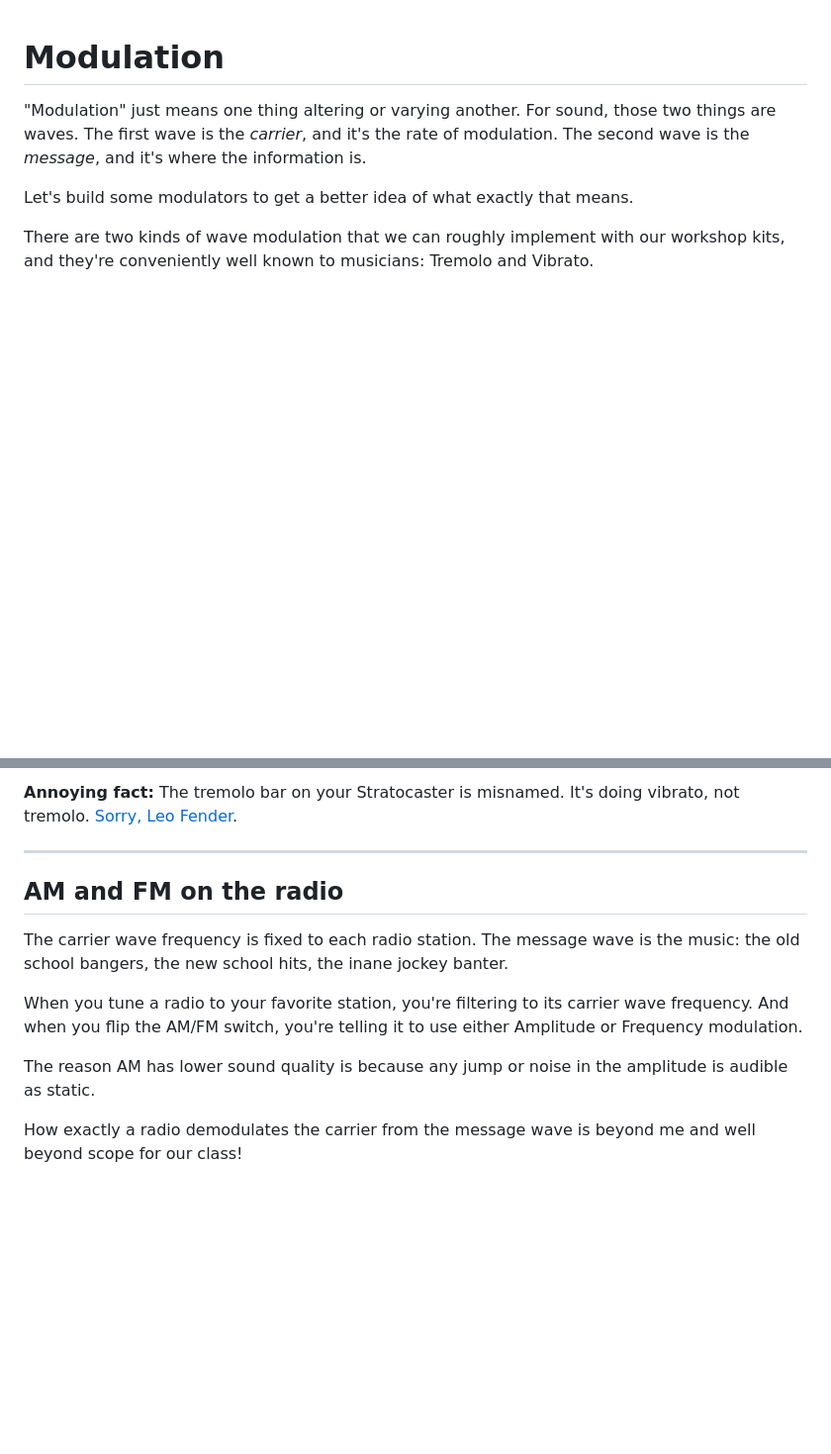
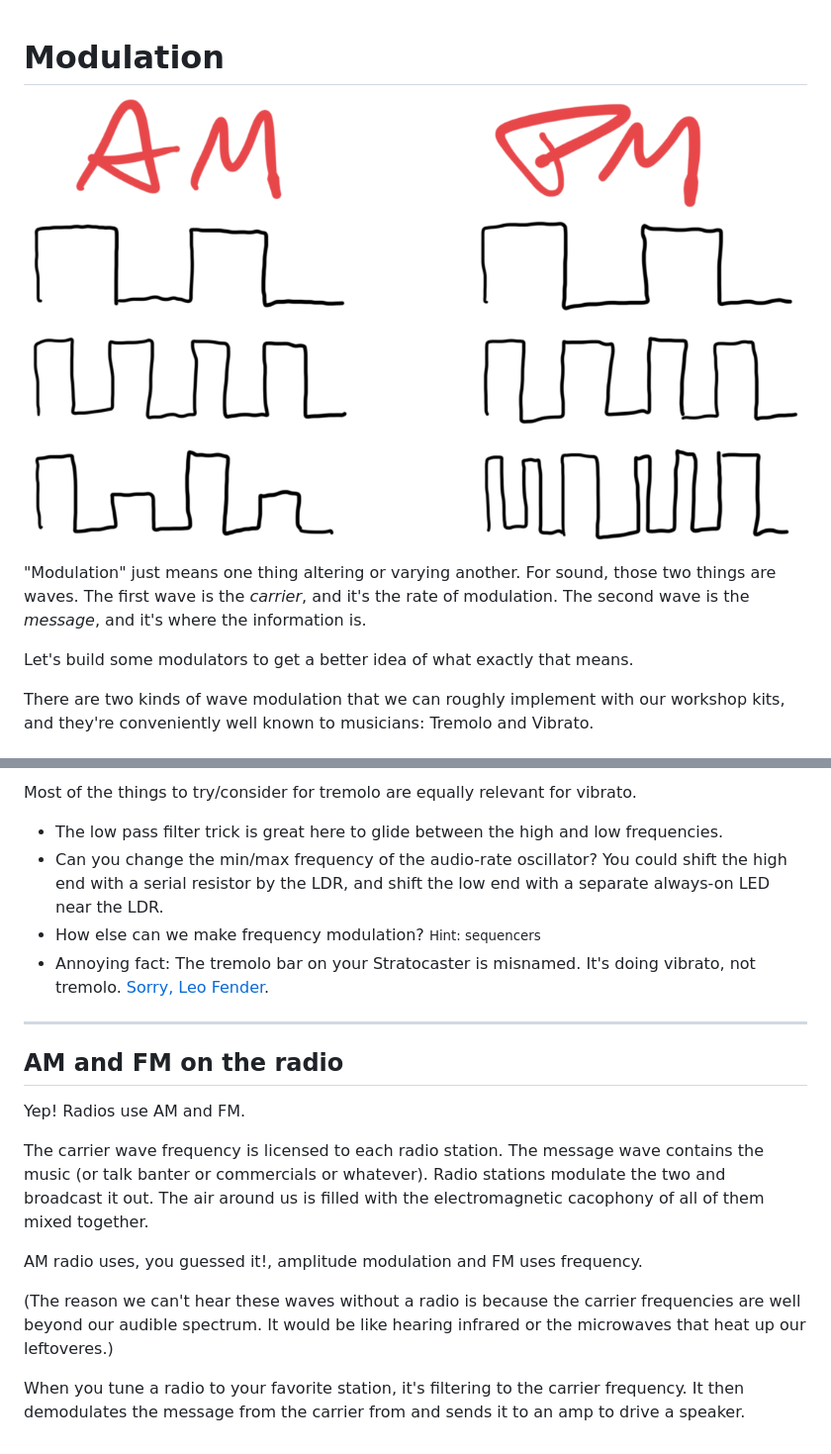
Before and after one commit to rocktronica/shopdocs, a Markdown page: docs/modulation.md, 2 parts joined by grey strips. Shown: that part at 99% size. GitHub-like rendering; pictures changed too: static/images/modulation/am-pm.png (added); blank space fills up the shorter version.

```diff
--- a/docs/modulation.md
+++ b/docs/modulation.md
@@ -1,4 +1,6 @@
 # Modulation
+
+![AM and PM](/static/images/modulation/am-pm.png?size=most)
 
 "Modulation" just means one thing altering or varying another. For sound, those two things are waves. The first wave is the _carrier_, and it's the rate of modulation. The second wave is the _message_, and it's where the information is.
 
@@ -46,14 +50,21 @@ All the things to try/consider for tremolo are equally relevant for vibrato.
 
-**Annoying fact:** The tremolo bar on your Stratocaster is misnamed. It's doing vibrato, not tremolo. [Sorry, Leo Fender](https://en.wikipedia.org/wiki/Vibrato_systems_for_guitar).
+Most of the things to try/consider for tremolo are equally relevant for vibrato.
+
+* The low pass filter trick is great here to glide between the high and low frequencies.
+* Can you change the min/max frequency of the audio-rate oscillator? You could shift the high end with a serial resistor by the LDR, and shift the low end with a separate always-on LED near the LDR.
+* How else can we make frequency modulation? <span style="display: inline-block; transform: rotate(180deg);"><small>Hint: sequencers</small></span>
+* Annoying fact: The tremolo bar on your Stratocaster is misnamed. It's doing vibrato, not tremolo. [Sorry, Leo Fender](https://en.wikipedia.org/wiki/Vibrato_systems_for_guitar).
 
 ---
 
 ## AM and FM on the radio
 
-The carrier wave frequency is fixed to each radio station. The message wave is the music: the old school bangers, the new school hits, the inane jockey banter.
+Yep! Radios use AM and FM.
 
-When you tune a radio to your favorite station, you're filtering to its carrier wave frequency. And when you flip the AM/FM switch, you're telling it to use either Amplitude or Frequency modulation.
+The carrier wave frequency is licensed to each radio station. The message wave contains the music (or talk banter or commercials or whatever). Radio stations modulate the two and broadcast it out. The air around us is filled with the electromagnetic cacophony of all of them mixed together.
 
-The reason AM has lower sound quality is because any jump or noise in the amplitude is audible as static.
+AM radio uses, you guessed it!, amplitude modulation and FM uses frequency.
 
-How exactly a radio demodulates the carrier from the message wave is beyond me and well beyond scope for our class!
+(The reason we can't hear these waves without a radio is because the carrier frequencies are well beyond our audible spectrum. It would be like hearing infrared or the microwaves that heat up our leftoveres.)
+
+When you tune a radio to your favorite station, it's filtering to the carrier frequency. It then demodulates the message from the carrier from and sends it to an amp to drive a speaker.
```
Also changed, not shown: other parts of docs/modulation.md (+17 -15 lines), static/images/modulation/am-schematic.png (added), static/images/modulation/pm-schematic.png (added), 1 other file.
